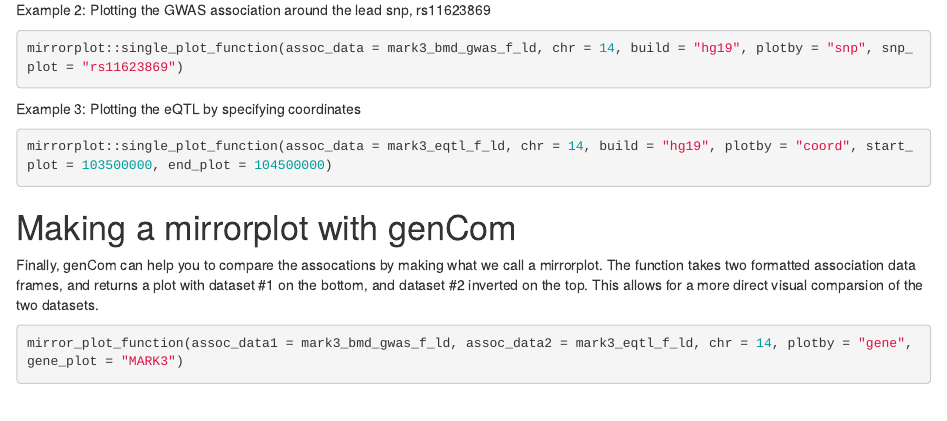
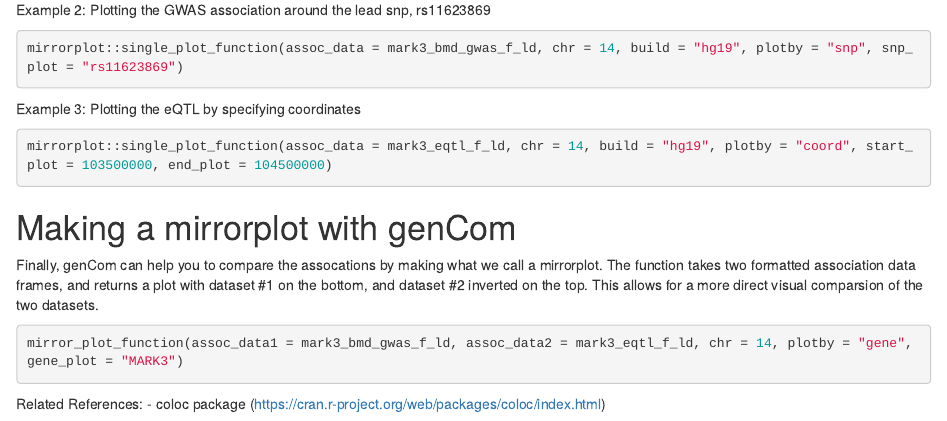
Before and after one commit to oliviasabik/RACER, an R Markdown document (vignettes/IntroTogenCom.Rmd): the page in a window 1100 px wide, from 1980 px down. Rendered offline with R 4.5, knitr and Pandoc, with nearby package versions; the code chunks are not run, so their results and figures are left out; drawn as R Markdown's standard HTML page in place of the format the file asks for.

Commit message:
Adding vignettes

````diff
--- a/vignettes/IntroTogenCom.Rmd
+++ b/vignettes/IntroTogenCom.Rmd
@@ -98,3 +98,8 @@ Finally, genCom can help you to compare the assocations by making what we call a
 ```{r}
 mirror_plot_function(assoc_data1 = mark3_bmd_gwas_f_ld, assoc_data2 = mark3_eqtl_f_ld, chr = 14, plotby = "gene", gene_plot = "MARK3")
 ```
+
+
+
+Related References:
+- coloc package (https://cran.r-project.org/web/packages/coloc/index.html)
````
